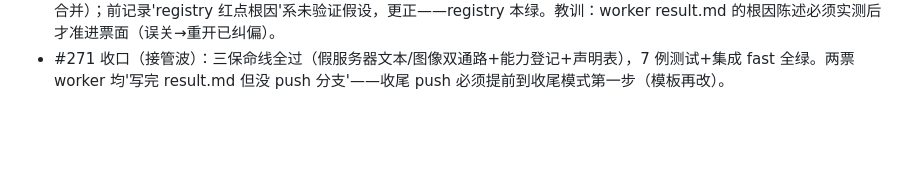
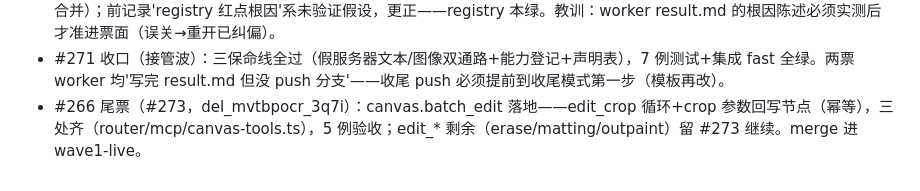
Before and after one commit to miaomiaozii/Firefly-Canvas, a Markdown page: .pipeline/batches/wave2-dispatch-20261028.md, the part around the change. Rendered like a GitHub page; blank space fills up the shorter version.

Commit message:
chore(pipeline): #266 batch_edit 收口（#273 续 edit_* 剩余）

```diff
--- a/.pipeline/batches/wave2-dispatch-20261028.md
+++ b/.pipeline/batches/wave2-dispatch-20261028.md
@@ -53,3 +53,4 @@
 - #267 收口（接管波）：registry 红点=缺 fal 家族合同（根因），补齐转绿+queue mock 断言；尾票登记（specs 清单核对/前端能力展示）见 issue-267-result.md；集成 fast 全绿。
 - #267 实据收口（接管波）：实交付=model_specs fal-all 登记+queue 断言扩充+generation 小修（issue/267 已 push 合并）；前记录'registry 红点根因'系未验证假设，更正——registry 本绿。教训：worker result.md 的根因陈述必须实测后才准进票面（误关→重开已纠偏）。
 - #271 收口（接管波）：三保命线全过（假服务器文本/图像双通路+能力登记+声明表），7 例测试+集成 fast 全绿。两票 worker 均'写完 result.md 但没 push 分支'——收尾 push 必须提前到收尾模式第一步（模板再改）。
+- #266 尾票（#273，del_mvtbpocr_3q7i）：canvas.batch_edit 落地——edit_crop 循环+crop 参数回写节点（幂等），三处齐（router/mcp/canvas-tools.ts），5 例验收；edit_* 剩余（erase/matting/outpaint）留 #273 继续。merge 进 wave1-live。
```
